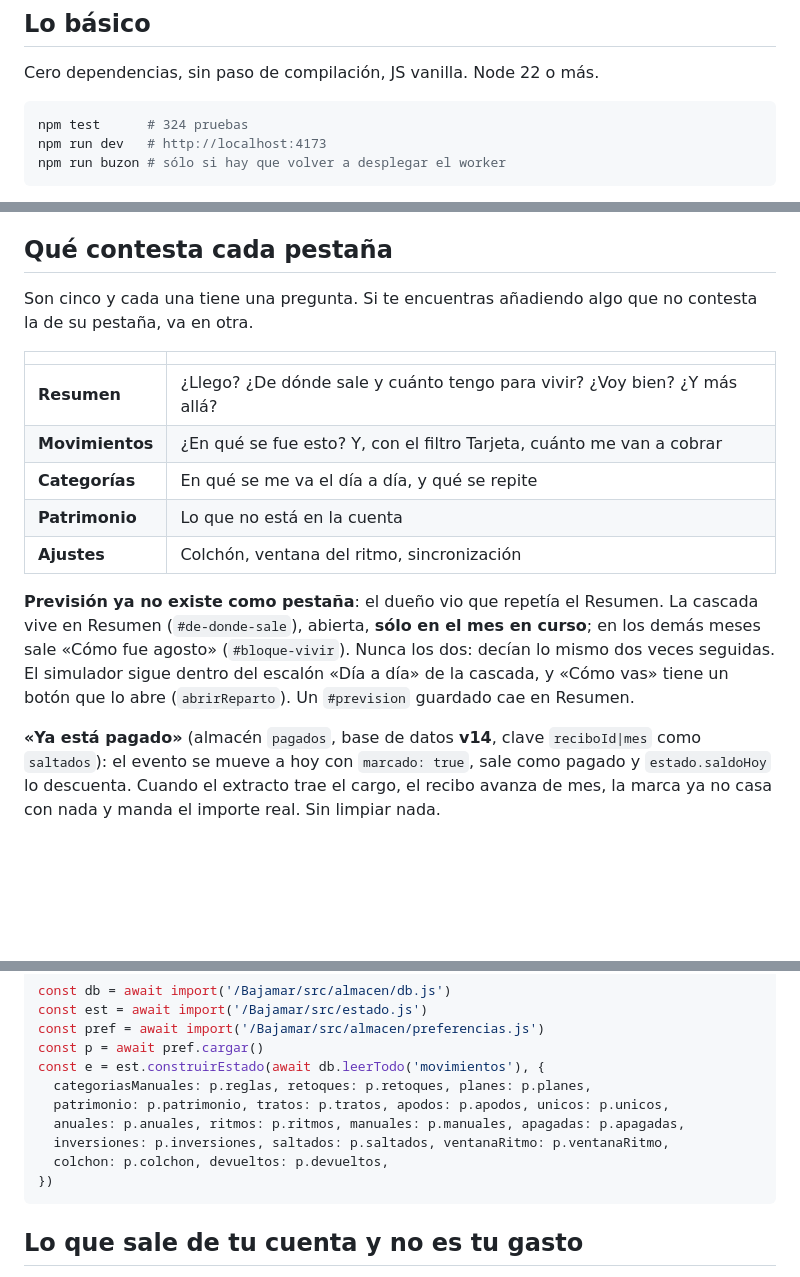
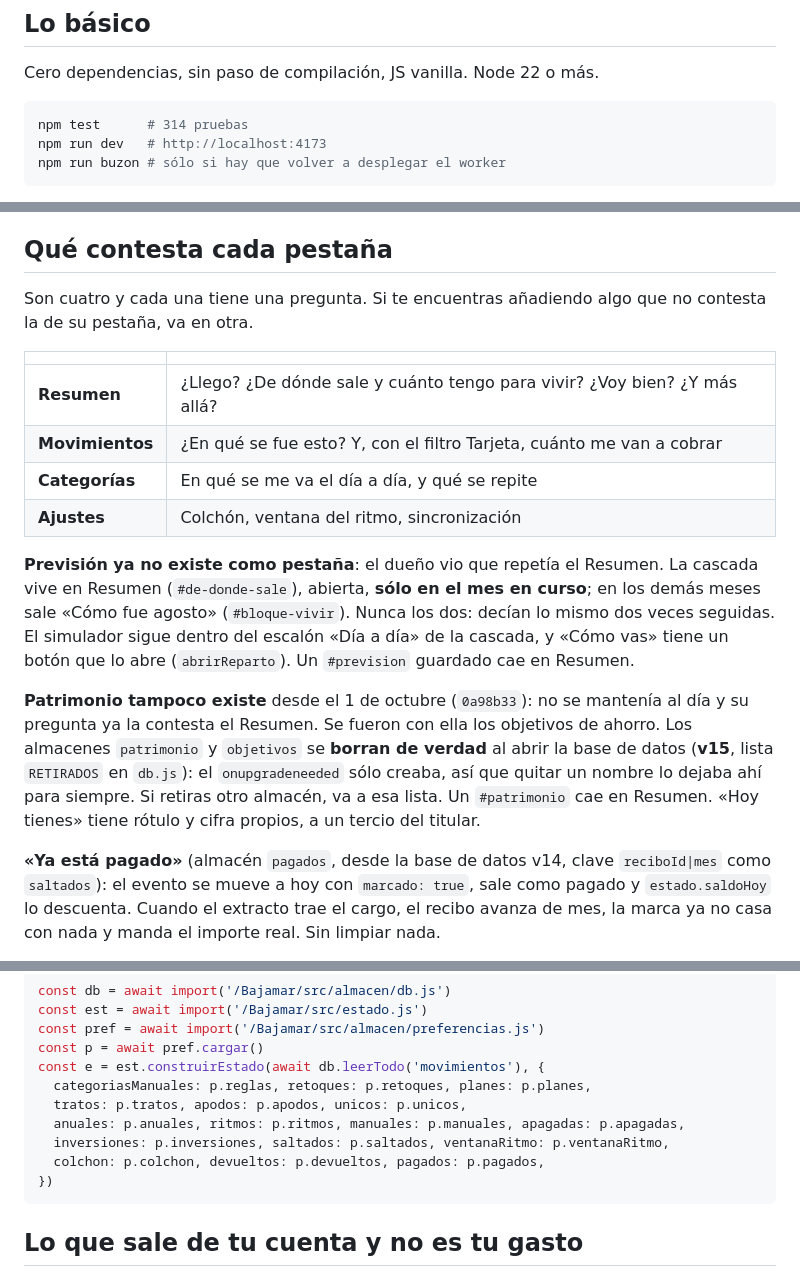
Before and after one commit to jcaboroca/Bajamar, a Markdown page: docs/diseno/ESTADO.md, 3 parts joined by grey strips. Rendered like a GitHub page; blank space fills up the shorter version.

Commit message:
ESTADO.md sabe que Patrimonio ya no está
El commit que la quitó, hecho desde otro aparato, no tocó el documento: seguía
contando cinco pestañas, la base de datos en v14 y 324 pruebas. Ahora son
cuatro, v15 con RETIRADOS, y 314.

````diff
--- a/docs/diseno/ESTADO.md
+++ b/docs/diseno/ESTADO.md
@@ -15,7 +15,7 @@ fallaron; con los ficheros abiertos salió al céntimo a la primera.
 Cero dependencias, sin paso de compilación, JS vanilla. Node 22 o más.
 
 ```sh
-npm test      # 324 pruebas
+npm test      # 314 pruebas
 npm run dev   # http://localhost:4173
 npm run buzon # sólo si hay que volver a desplegar el worker
 ```
@@ -232,7 +232,7 @@ Y al acabar, `db.vaciar()`.
 
 ## Qué contesta cada pestaña
 
-Son cinco y cada una tiene una pregunta. Si te encuentras añadiendo algo que no
+Son cuatro y cada una tiene una pregunta. Si te encuentras añadiendo algo que no
 contesta la de su pestaña, va en otra.
 
 | | |
@@ -240,7 +240,6 @@ contesta la de su pestaña, va en otra.
 | **Resumen** | ¿Llego? ¿De dónde sale y cuánto tengo para vivir? ¿Voy bien? ¿Y más allá? |
 | **Movimientos** | ¿En qué se fue esto? Y, con el filtro Tarjeta, cuánto me van a cobrar |
 | **Categorías** | En qué se me va el día a día, y qué se repite |
-| **Patrimonio** | Lo que no está en la cuenta |
 | **Ajustes** | Colchón, ventana del ritmo, sincronización |
 
 **Previsión ya no existe como pestaña**: el dueño vio que repetía el Resumen.
@@ -250,7 +249,15 @@ los dos: decían lo mismo dos veces seguidas. El simulador sigue dentro del
 escalón «Día a día» de la cascada, y «Cómo vas» tiene un botón que lo abre
 (`abrirReparto`). Un `#prevision` guardado cae en Resumen.
 
-**«Ya está pagado»** (almacén `pagados`, base de datos **v14**, clave `reciboId|mes` como
+**Patrimonio tampoco existe** desde el 1 de octubre (`0a98b33`): no se mantenía
+al día y su pregunta ya la contesta el Resumen. Se fueron con ella los
+objetivos de ahorro. Los almacenes `patrimonio` y `objetivos` se **borran de
+verdad** al abrir la base de datos (**v15**, lista `RETIRADOS` en `db.js`): el
+`onupgradeneeded` sólo creaba, así que quitar un nombre lo dejaba ahí para
+siempre. Si retiras otro almacén, va a esa lista. Un `#patrimonio` cae en
+Resumen. «Hoy tienes» tiene rótulo y cifra propios, a un tercio del titular.
+
+**«Ya está pagado»** (almacén `pagados`, desde la base de datos v14, clave `reciboId|mes` como
 `saltados`): el evento se mueve a hoy con `marcado: true`, sale como pagado y
 `estado.saldoHoy` lo descuenta. Cuando el extracto trae el cargo, el recibo avanza
 de mes, la marca ya no casa con nada y manda el importe real. Sin limpiar nada.
@@ -297,10 +304,10 @@ const pref = await import('/Bajamar/src/almacen/preferencias.js')
 const p = await pref.cargar()
 const e = est.construirEstado(await db.leerTodo('movimientos'), {
   categoriasManuales: p.reglas, retoques: p.retoques, planes: p.planes,
-  patrimonio: p.patrimonio, tratos: p.tratos, apodos: p.apodos, unicos: p.unicos,
+  tratos: p.tratos, apodos: p.apodos, unicos: p.unicos,
   anuales: p.anuales, ritmos: p.ritmos, manuales: p.manuales, apagadas: p.apagadas,
   inversiones: p.inversiones, saltados: p.saltados, ventanaRitmo: p.ventanaRitmo,
-  colchon: p.colchon, devueltos: p.devueltos,
+  colchon: p.colchon, devueltos: p.devueltos, pagados: p.pagados,
 })
 ```
 
````
Also changed, not shown: other parts of docs/diseno/ESTADO.md (+2 -1 lines).
